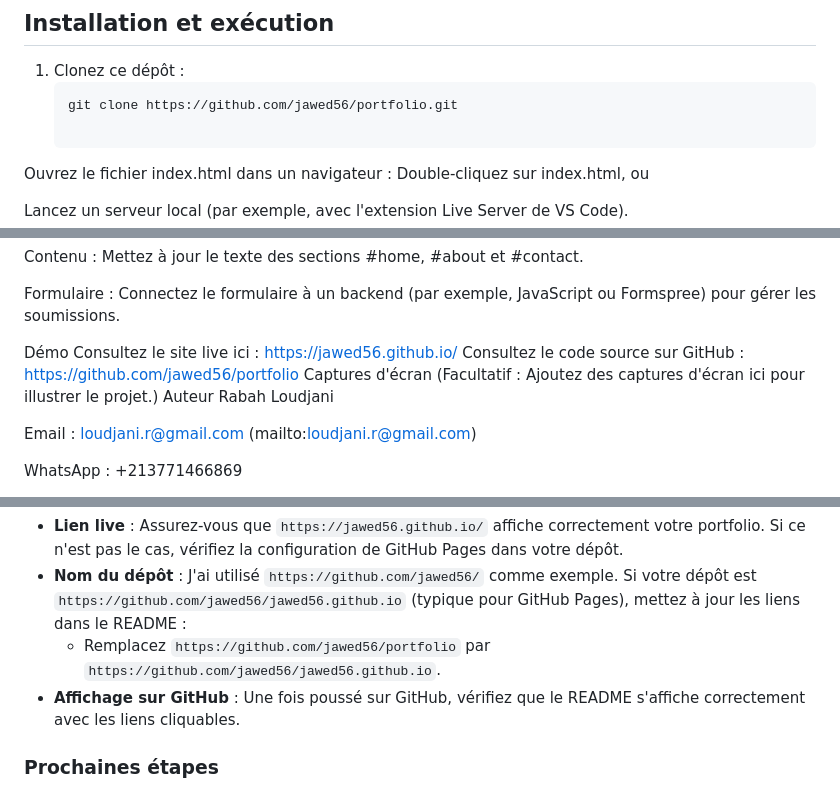
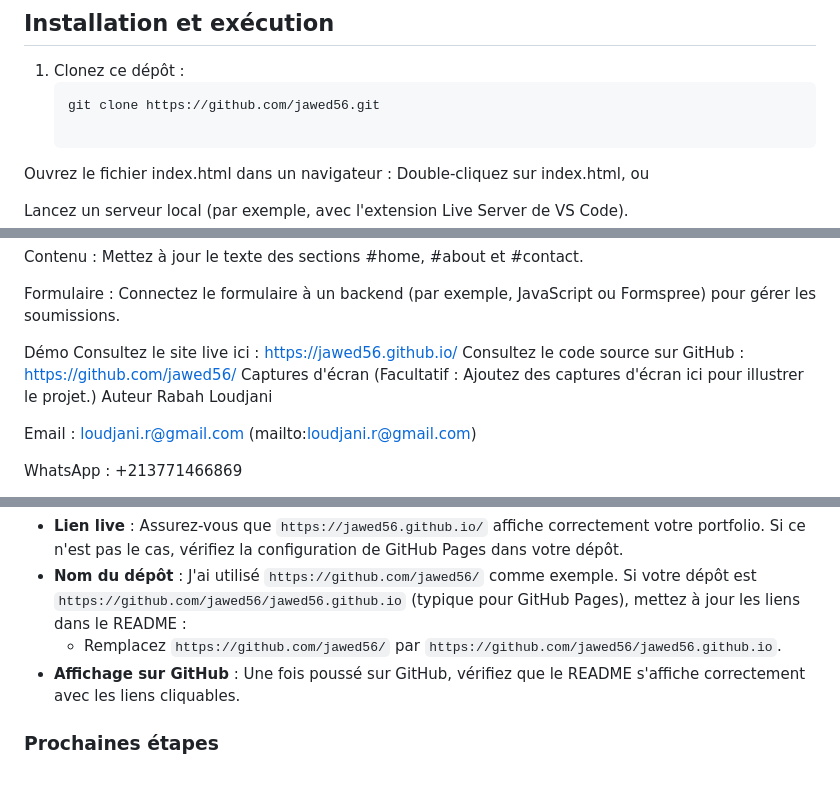
Before and after one commit to jawed56/page_personnelle, a Markdown page: README.md, 3 parts joined by grey strips. GitHub-like rendering.

````diff
--- a/README.md
+++ b/README.md
@@ -33,7 +33,7 @@ Aucun logiciel ou dépendance spécifique n'est requis. Un navigateur web modern
 
 1. Clonez ce dépôt :
    ```bash
-   git clone https://github.com/jawed56/portfolio.git
+   git clone https://github.com/jawed56.git
 
 Ouvrez le fichier index.html dans un navigateur :
 Double-cliquez sur index.html, ou
@@ -57,7 +57,7 @@ Formulaire : Connectez le formulaire à un backend (par exemple, JavaScript ou F
 
 Démo
 Consultez le site live ici : https://jawed56.github.io/
-Consultez le code source sur GitHub : https://github.com/jawed56/portfolio
+Consultez le code source sur GitHub : https://github.com/jawed56/
 Captures d'écran
 (Facultatif : Ajoutez des captures d'écran ici pour illustrer le projet.)
 Auteur
@@ -87,7 +87,7 @@ Licence
 ### Vérifications
 - **Lien live** : Assurez-vous que `https://jawed56.github.io/` affiche correctement votre portfolio. Si ce n'est pas le cas, vérifiez la configuration de GitHub Pages dans votre dépôt.
 - **Nom du dépôt** : J'ai utilisé `https://github.com/jawed56/` comme exemple. Si votre dépôt est `https://github.com/jawed56/jawed56.github.io` (typique pour GitHub Pages), mettez à jour les liens dans le README :
-  - Remplacez `https://github.com/jawed56/portfolio` par `https://github.com/jawed56/jawed56.github.io`.
+  - Remplacez `https://github.com/jawed56/` par `https://github.com/jawed56/jawed56.github.io`.
 - **Affichage sur GitHub** : Une fois poussé sur GitHub, vérifiez que le README s'affiche correctement avec les liens cliquables.
 
 ### Prochaines étapes
````
